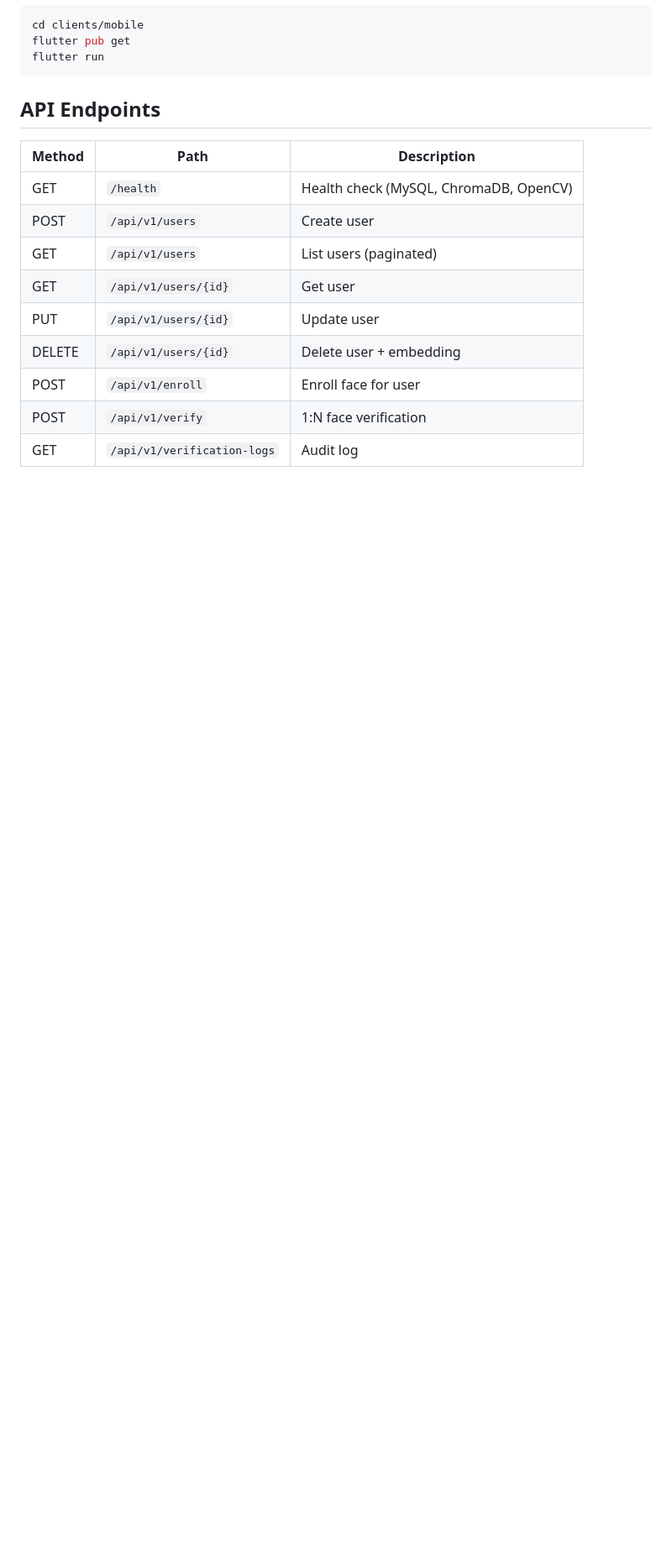
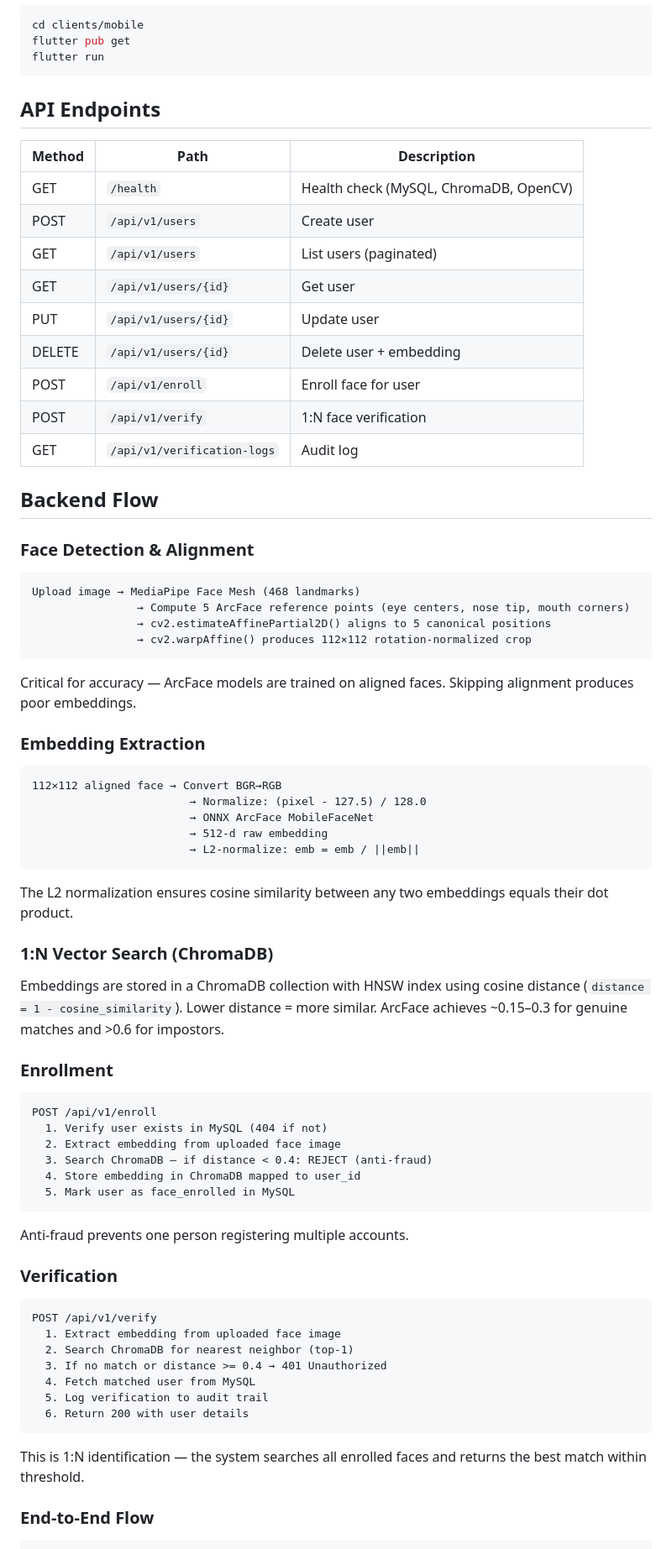
Before and after one commit to HeronKyaw/face-recognition-engine, a Markdown page: README.md, the part around one of its changes. Shown at 84% size. GitHub-like rendering; blank space fills up the shorter version.

Commit message:
Add backend flow documentation to README

````diff
--- a/README.md
+++ b/README.md
@@ -91,3 +91,61 @@ flutter run
 | POST | `/api/v1/verify` | 1:N face verification |
 | GET | `/api/v1/verification-logs` | Audit log |
 
+## Backend Flow
+
+### Face Detection & Alignment
+
+```
+Upload image → MediaPipe Face Mesh (468 landmarks)
+                → Compute 5 ArcFace reference points (eye centers, nose tip, mouth corners)
+                → cv2.estimateAffinePartial2D() aligns to 5 canonical positions
+                → cv2.warpAffine() produces 112×112 rotation-normalized crop
+```
+
+Critical for accuracy — ArcFace models are trained on aligned faces. Skipping alignment produces poor embeddings.
+
+### Embedding Extraction
+
+```
+112×112 aligned face → Convert BGR→RGB
+                        → Normalize: (pixel - 127.5) / 128.0
+                        → ONNX ArcFace MobileFaceNet
+                        → 512-d raw embedding
+                        → L2-normalize: emb = emb / ||emb||
+```
+
+The L2 normalization ensures cosine similarity between any two embeddings equals their dot product.
+
+### 1:N Vector Search (ChromaDB)
+
+Embeddings are stored in a ChromaDB collection with HNSW index using cosine distance (`distance = 1 - cosine_similarity`). Lower distance = more similar. ArcFace achieves ~0.15–0.3 for genuine matches and >0.6 for impostors.
+
+### Enrollment
+
+```
+POST /api/v1/enroll
+  1. Verify user exists in MySQL (404 if not)
+  2. Extract embedding from uploaded face image
+  3. Search ChromaDB — if distance < 0.4: REJECT (anti-fraud)
+  4. Store embedding in ChromaDB mapped to user_id
+  5. Mark user as face_enrolled in MySQL
+```
+
+Anti-fraud prevents one person registering multiple accounts.
+
+### Verification
+
+```
+POST /api/v1/verify
+  1. Extract embedding from uploaded face image
+  2. Search ChromaDB for nearest neighbor (top-1)
+  3. If no match or distance >= 0.4 → 401 Unauthorized
+  4. Fetch matched user from MySQL
+  5. Log verification to audit trail
+  6. Return 200 with user details
+```
+
+This is 1:N identification — the system searches all enrolled faces and returns the best match within threshold.
+
+### End-to-End Flow
+
````
Also changed, not shown: other parts of README.md (+27 -0 lines).
